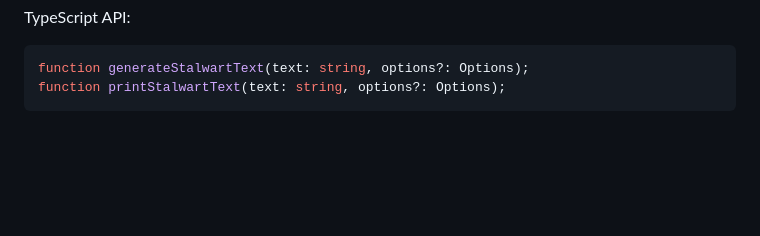
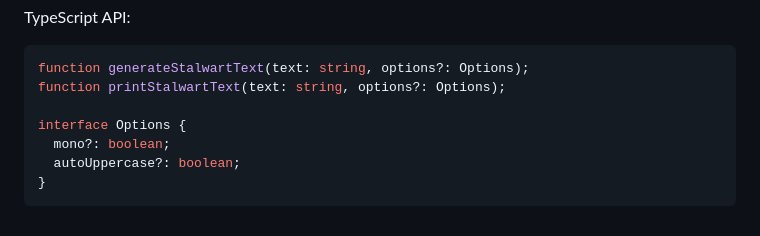
Before and after one commit to lgarron/stalwart-ascii-font, a Markdown page: README.md, the part around the change. Drawn GitHub-style; blank space fills up the shorter version.

Commit message:
[README.md] Include `Options` interface.

````diff
--- a/README.md
+++ b/README.md
@@ -58,4 +58,9 @@ TypeScript API:
 ```ts
 function generateStalwartText(text: string, options?: Options);
 function printStalwartText(text: string, options?: Options);
+
+interface Options {
+  mono?: boolean;
+  autoUppercase?: boolean;
+}
 ```
````
